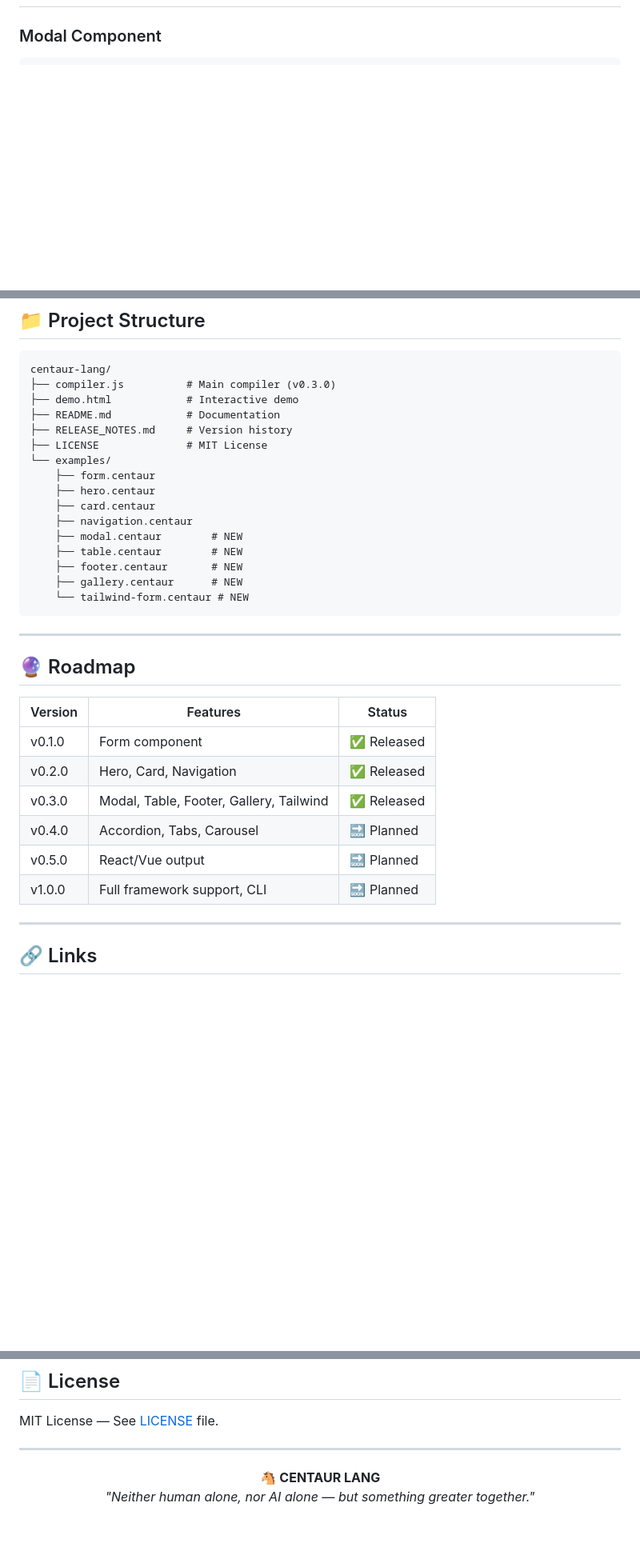
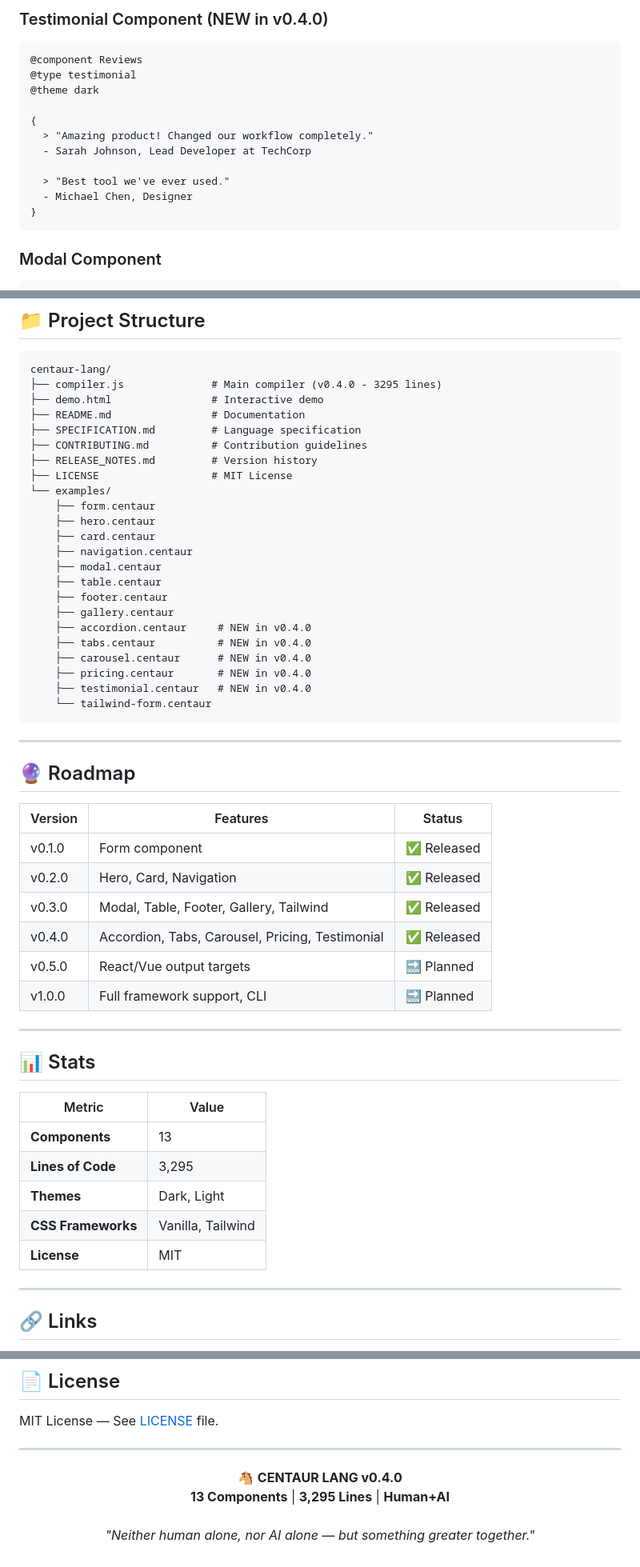
Before and after one commit to Centaur-Lang/centaur-lang, a Markdown page: README.md, 3 parts joined by grey strips. Shown: that part at 80% size. Drawn GitHub-style; blank space fills up the shorter version.

````diff
--- a/README.md
+++ b/README.md
@@ -89,3 +178,18 @@ document.body.innerHTML = result.outputs[0].html;
+### Testimonial Component (NEW in v0.4.0)
+
+```centaur
+@component Reviews
+@type testimonial
+@theme dark
+
+{
+  > "Amazing product! Changed our workflow completely."
+  - Sarah Johnson, Lead Developer at TechCorp
+
+  > "Best tool we've ever used."
+  - Michael Chen, Designer
+}
+```
 
 ### Modal Component
 
@@ -193,21 +297,28 @@ This ensures transparent attribution in Human+AI collaborative code.
 
 ```
 centaur-lang/
-├── compiler.js          # Main compiler (v0.3.0)
-├── demo.html            # Interactive demo
-├── README.md            # Documentation
-├── RELEASE_NOTES.md     # Version history
-├── LICENSE              # MIT License
+├── compiler.js              # Main compiler (v0.4.0 - 3295 lines)
+├── demo.html                # Interactive demo
+├── README.md                # Documentation
+├── SPECIFICATION.md         # Language specification
+├── CONTRIBUTING.md          # Contribution guidelines
+├── RELEASE_NOTES.md         # Version history
+├── LICENSE                  # MIT License
 └── examples/
     ├── form.centaur
     ├── hero.centaur
     ├── card.centaur
     ├── navigation.centaur
-    ├── modal.centaur        # NEW
-    ├── table.centaur        # NEW
-    ├── footer.centaur       # NEW
-    ├── gallery.centaur      # NEW
-    └── tailwind-form.centaur # NEW
+    ├── modal.centaur
+    ├── table.centaur
+    ├── footer.centaur
+    ├── gallery.centaur
+    ├── accordion.centaur     # NEW in v0.4.0
+    ├── tabs.centaur          # NEW in v0.4.0
+    ├── carousel.centaur      # NEW in v0.4.0
+    ├── pricing.centaur       # NEW in v0.4.0
+    ├── testimonial.centaur   # NEW in v0.4.0
+    └── tailwind-form.centaur
 ```
 
 ---
@@ -219,9 +330,21 @@ centaur-lang/
 | v0.1.0 | Form component | ✅ Released |
 | v0.2.0 | Hero, Card, Navigation | ✅ Released |
 | v0.3.0 | Modal, Table, Footer, Gallery, Tailwind | ✅ Released |
-| v0.4.0 | Accordion, Tabs, Carousel | 🔜 Planned |
-| v0.5.0 | React/Vue output | 🔜 Planned |
+| v0.4.0 | Accordion, Tabs, Carousel, Pricing, Testimonial | ✅ Released |
+| v0.5.0 | React/Vue output targets | 🔜 Planned |
 | v1.0.0 | Full framework support, CLI | 🔜 Planned |
+
+---
+
+## 📊 Stats
+
+| Metric | Value |
+|--------|-------|
+| **Components** | 13 |
+| **Lines of Code** | 3,295 |
+| **Themes** | Dark, Light |
+| **CSS Frameworks** | Vanilla, Tailwind |
+| **License** | MIT |
 
 ---
 
@@ -253,6 +376,7 @@ MIT License — See [LICENSE](LICENSE) file.
 ---
 
 <p align="center">
-  🐴 <strong>CENTAUR LANG</strong><br>
+  🐴 <strong>CENTAUR LANG v0.4.0</strong><br>
+  <strong>13 Components</strong> | <strong>3,295 Lines</strong> | <strong>Human+AI</strong><br><br>
   <em>"Neither human alone, nor AI alone — but something greater together."</em>
 </p>
````
Also changed, not shown: other parts of README.md (+96 -7 lines).
